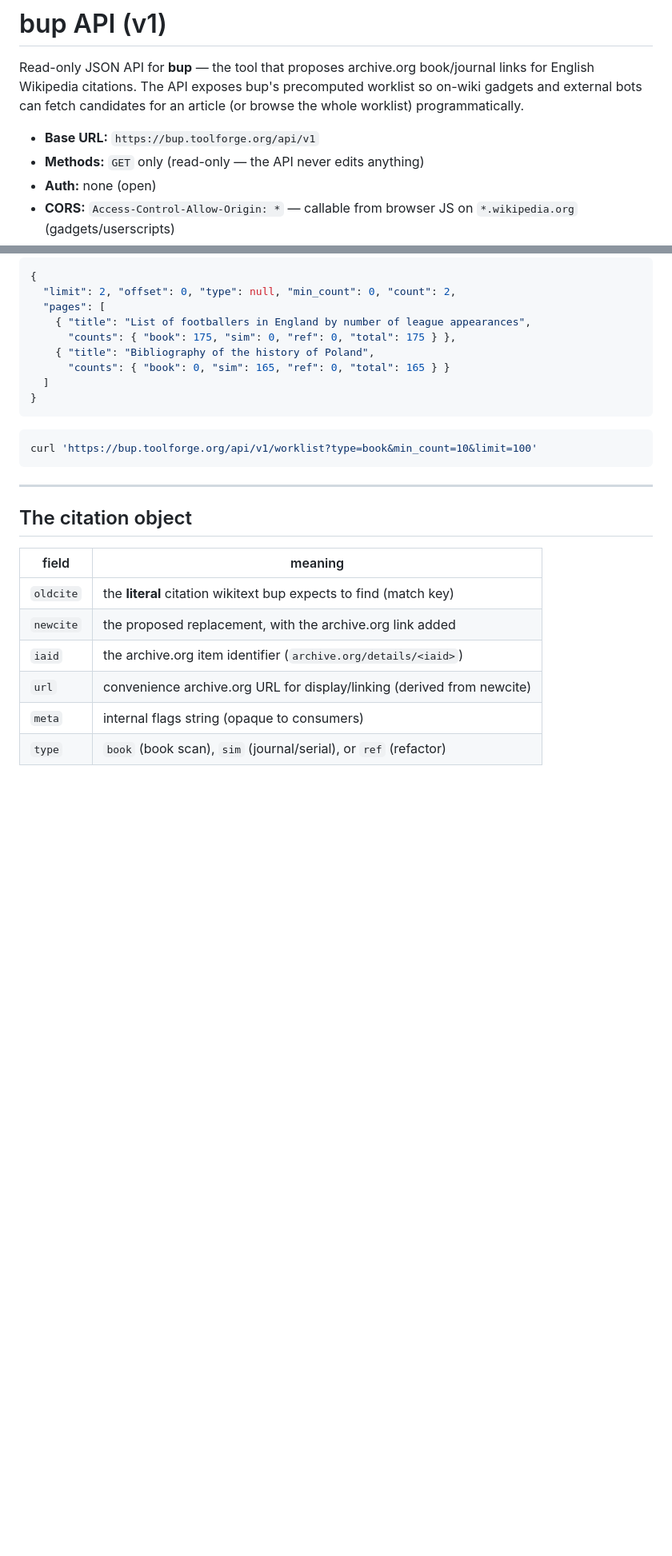
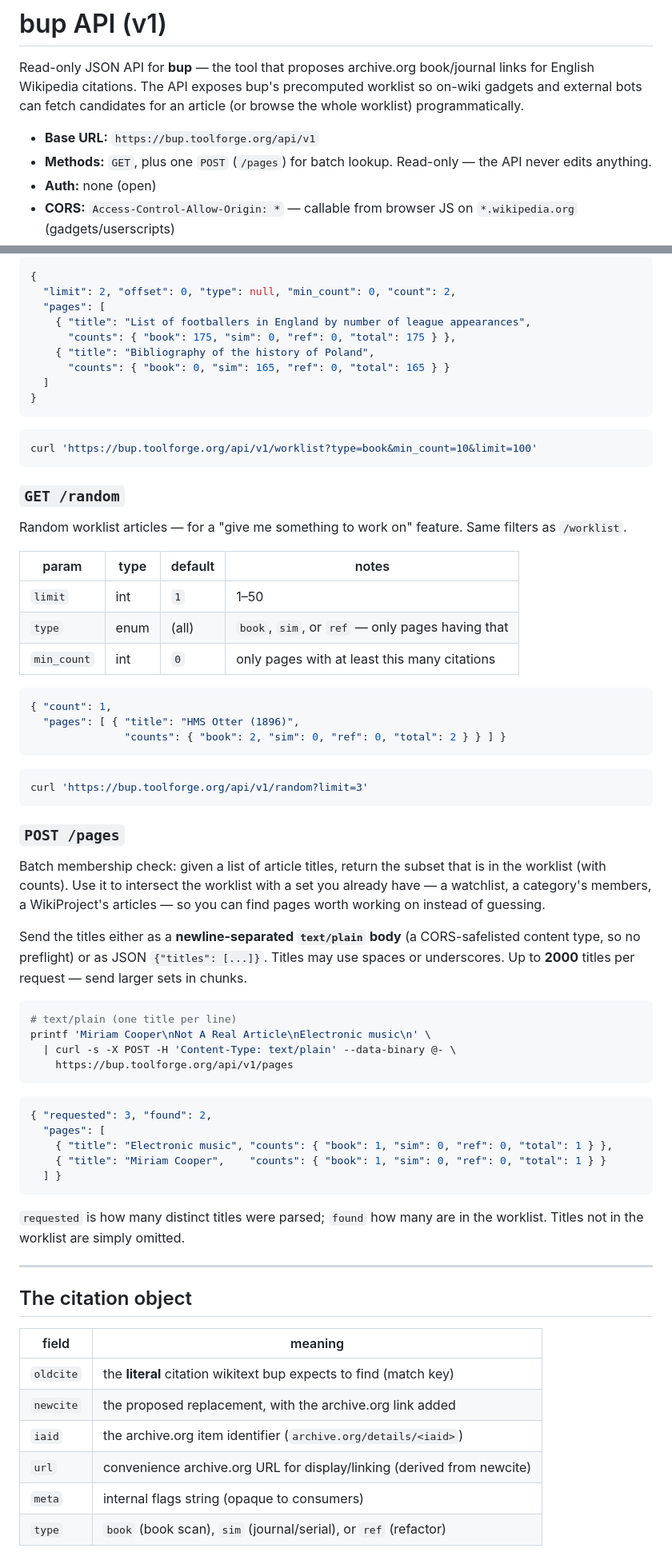
Before and after one commit to greencardamom/bup, a Markdown page: api/README.md, 2 parts joined by grey strips. Shown at 80% size. Rendered like a GitHub page; blank space fills up the shorter version.

Commit message:
API docs: add GET /random and POST /pages

````diff
--- a/api/README.md
+++ b/api/README.md
@@ -6,7 +6,8 @@ worklist so on-wiki gadgets and external bots can fetch candidates for
 an article (or browse the whole worklist) programmatically.
 
 - **Base URL:** `https://bup.toolforge.org/api/v1`
-- **Methods:** `GET` only (read-only — the API never edits anything)
+- **Methods:** `GET`, plus one `POST` (`/pages`) for batch lookup. Read-only —
+  the API never edits anything.
 - **Auth:** none (open)
 - **CORS:** `Access-Control-Allow-Origin: *` — callable from browser JS on
   `*.wikipedia.org` (gadgets/userscripts)
@@ -111,6 +112,55 @@ first). For bots iterating the corpus.
 curl 'https://bup.toolforge.org/api/v1/worklist?type=book&min_count=10&limit=100'
 ```
 
+### `GET /random`
+Random worklist articles — for a "give me something to work on" feature. Same
+filters as `/worklist`.
+
+| param       | type | default | notes                                            |
+|-------------|------|---------|--------------------------------------------------|
+| `limit`     | int  | `1`     | 1–50                                             |
+| `type`      | enum | (all)   | `book`, `sim`, or `ref` — only pages having that |
+| `min_count` | int  | `0`     | only pages with at least this many citations     |
+
+```json
+{ "count": 1,
+  "pages": [ { "title": "HMS Otter (1896)",
+               "counts": { "book": 2, "sim": 0, "ref": 0, "total": 2 } } ] }
+```
+
+```bash
+curl 'https://bup.toolforge.org/api/v1/random?limit=3'
+```
+
+### `POST /pages`
+Batch membership check: given a list of article titles, return the subset that
+is in the worklist (with counts). Use it to intersect the worklist with a set
+you already have — a watchlist, a category's members, a WikiProject's articles —
+so you can find pages worth working on instead of guessing.
+
+Send the titles either as a **newline-separated `text/plain` body** (a
+CORS-safelisted content type, so no preflight) or as JSON `{"titles": [...]}`.
+Titles may use spaces or underscores. Up to **2000** titles per request — send
+larger sets in chunks.
+
+```bash
+# text/plain (one title per line)
+printf 'Miriam Cooper\nNot A Real Article\nElectronic music\n' \
+  | curl -s -X POST -H 'Content-Type: text/plain' --data-binary @- \
+    https://bup.toolforge.org/api/v1/pages
+```
+
+```json
+{ "requested": 3, "found": 2,
+  "pages": [
+    { "title": "Electronic music", "counts": { "book": 1, "sim": 0, "ref": 0, "total": 1 } },
+    { "title": "Miriam Cooper",    "counts": { "book": 1, "sim": 0, "ref": 0, "total": 1 } }
+  ] }
+```
+
+`requested` is how many distinct titles were parsed; `found` how many are in the
+worklist. Titles not in the worklist are simply omitted.
+
 ---
 
 ## The citation object
````
